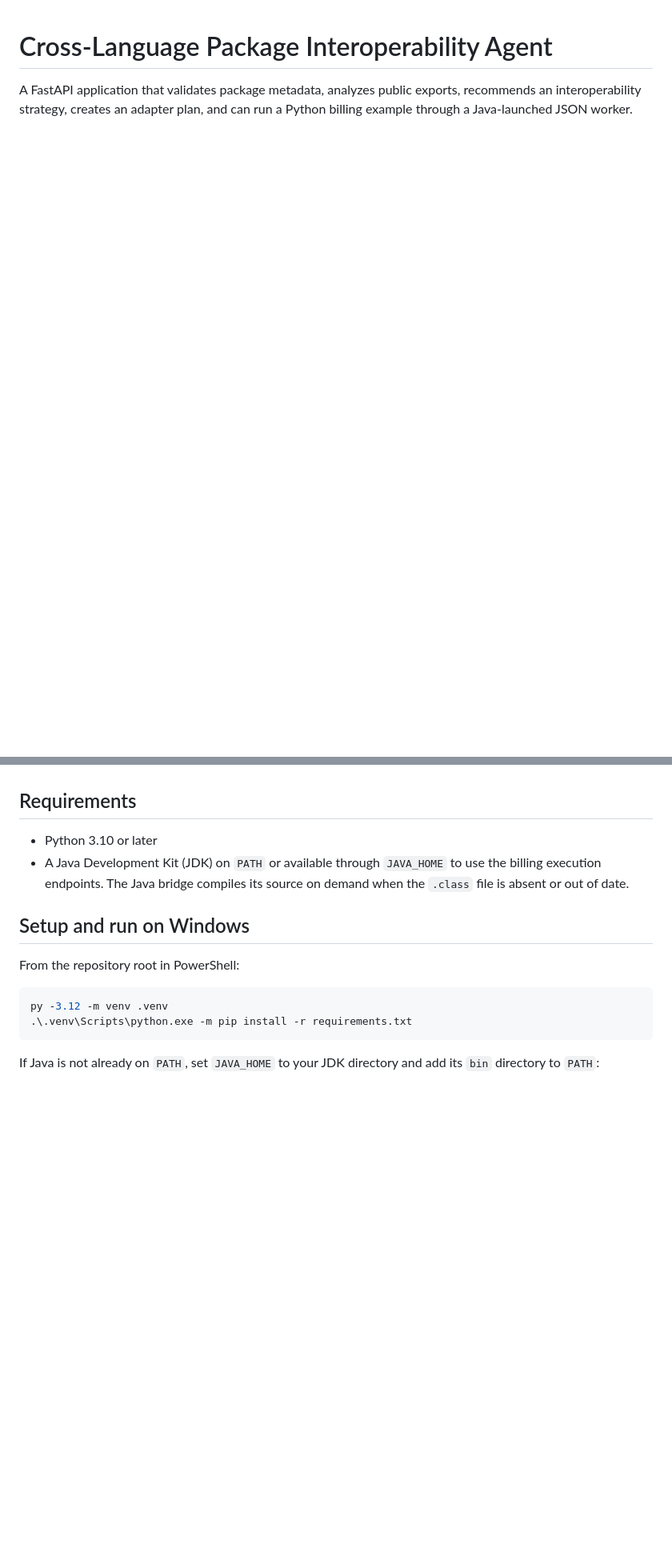
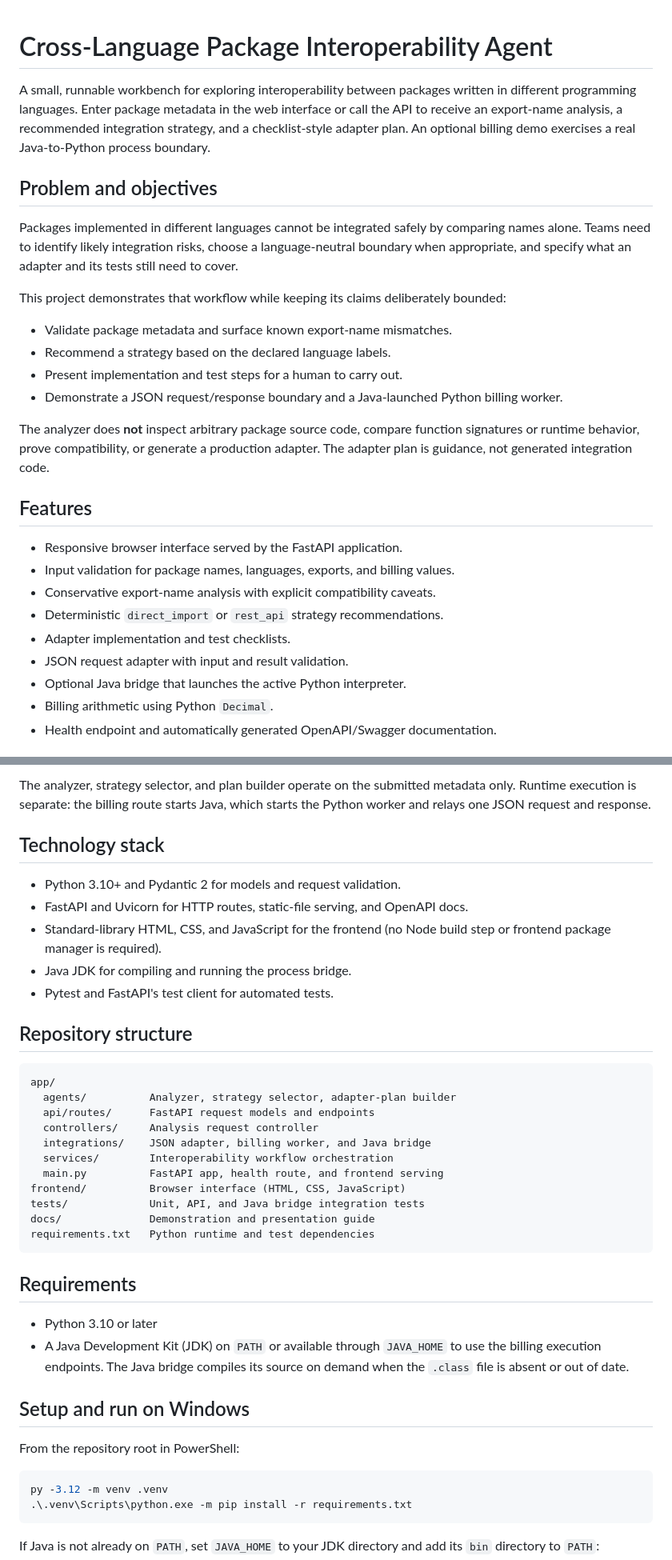
Before and after one commit to Mehret-araya/cross-language-agent, a Markdown page: README.md, 2 parts joined by grey strips. Shown at 80% size. Rendered like a GitHub page; blank space fills up the shorter version.

Commit message:
docs: improve project overview and architecture
Document the project problem, objectives, feature boundaries, technology stack, repository map, and Mermaid architecture.

Co-authored-by: Copilot <223556219+Copilot@users.noreply.github.com>

````diff
--- a/README.md
+++ b/README.md
@@ -1,5 +1,41 @@
 # Cross-Language Package Interoperability Agent
 
-A FastAPI application that validates package metadata, analyzes public exports,
-recommends an interoperability strategy, creates an adapter plan, and can run a
-Python billing example through a Java-launched JSON worker.
+A small, runnable workbench for exploring interoperability between packages
+written in different programming languages. Enter package metadata in the web
+interface or call the API to receive an export-name analysis, a recommended
+integration strategy, and a checklist-style adapter plan. An optional billing
+demo exercises a real Java-to-Python process boundary.
+
+## Problem and objectives
+
+Packages implemented in different languages cannot be integrated safely by
+comparing names alone. Teams need to identify likely integration risks, choose
+a language-neutral boundary when appropriate, and specify what an adapter and
+its tests still need to cover.
+
+This project demonstrates that workflow while keeping its claims deliberately
+bounded:
+
+- Validate package metadata and surface known export-name mismatches.
+- Recommend a strategy based on the declared language labels.
+- Present implementation and test steps for a human to carry out.
+- Demonstrate a JSON request/response boundary and a Java-launched Python
+  billing worker.
+
+The analyzer does **not** inspect arbitrary package source code, compare
+function signatures or runtime behavior, prove compatibility, or generate a
+production adapter. The adapter plan is guidance, not generated integration
+code.
+
+## Features
+
+- Responsive browser interface served by the FastAPI application.
+- Input validation for package names, languages, exports, and billing values.
+- Conservative export-name analysis with explicit compatibility caveats.
+- Deterministic `direct_import` or `rest_api` strategy recommendations.
+- Adapter implementation and test checklists.
+- JSON request adapter with input and result validation.
+- Optional Java bridge that launches the active Python interpreter.
+- Billing arithmetic using Python `Decimal`.
+- Health endpoint and automatically generated OpenAPI/Swagger documentation.
+
@@ -6,3 +59,31 @@ Python billing example through a Java-launched JSON worker.
+The analyzer, strategy selector, and plan builder operate on the submitted
+metadata only. Runtime execution is separate: the billing route starts Java,
+which starts the Python worker and relays one JSON request and response.
+
+## Technology stack
+
+- Python 3.10+ and Pydantic 2 for models and request validation.
+- FastAPI and Uvicorn for HTTP routes, static-file serving, and OpenAPI docs.
+- Standard-library HTML, CSS, and JavaScript for the frontend (no Node build
+  step or frontend package manager is required).
+- Java JDK for compiling and running the process bridge.
+- Pytest and FastAPI's test client for automated tests.
+
+## Repository structure
+
+```text
+app/
+  agents/          Analyzer, strategy selector, adapter-plan builder
+  api/routes/      FastAPI request models and endpoints
+  controllers/     Analysis request controller
+  integrations/    JSON adapter, billing worker, and Java bridge
+  services/        Interoperability workflow orchestration
+  main.py          FastAPI app, health route, and frontend serving
+frontend/          Browser interface (HTML, CSS, JavaScript)
+tests/             Unit, API, and Java bridge integration tests
+docs/              Demonstration and presentation guide
+requirements.txt   Python runtime and test dependencies
+```
 
 ## Requirements
 
````
Also changed, not shown: other parts of README.md (+17 -0 lines).
